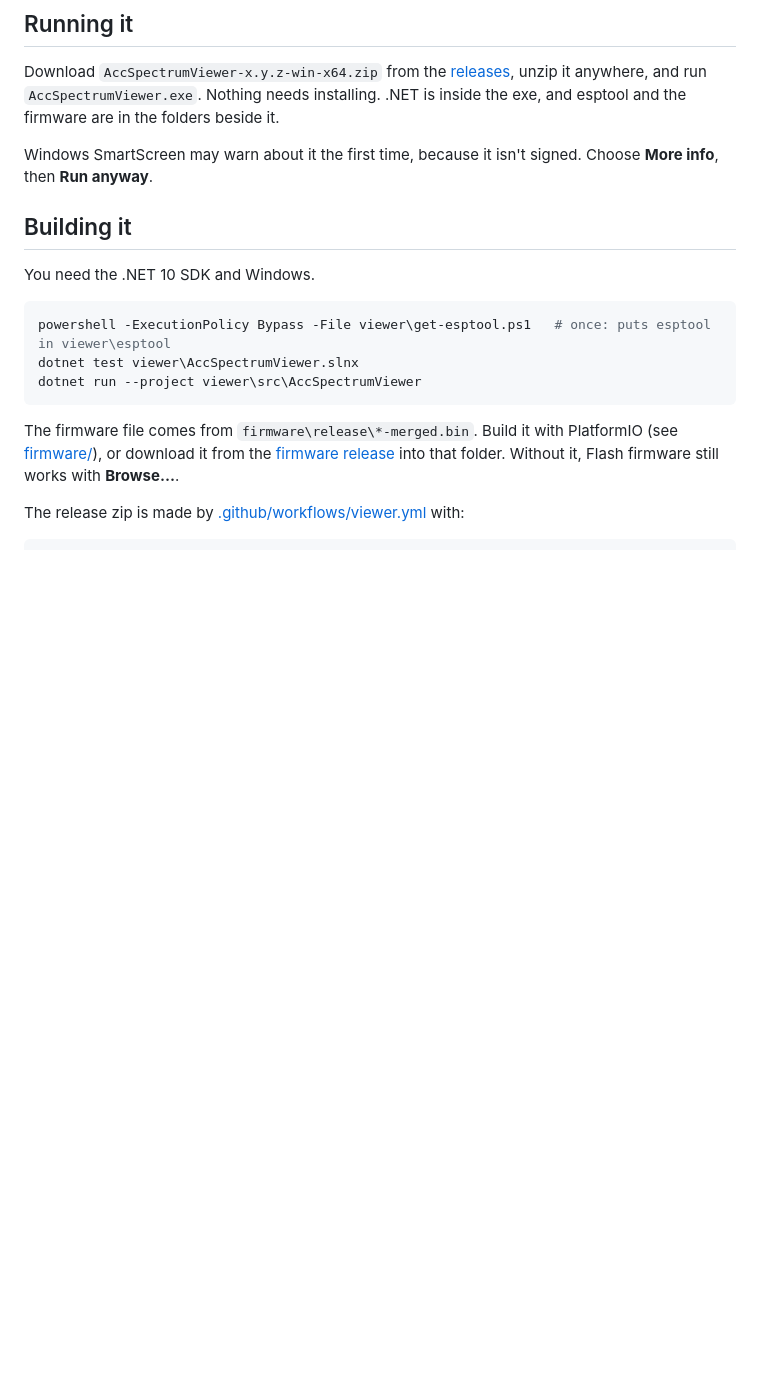
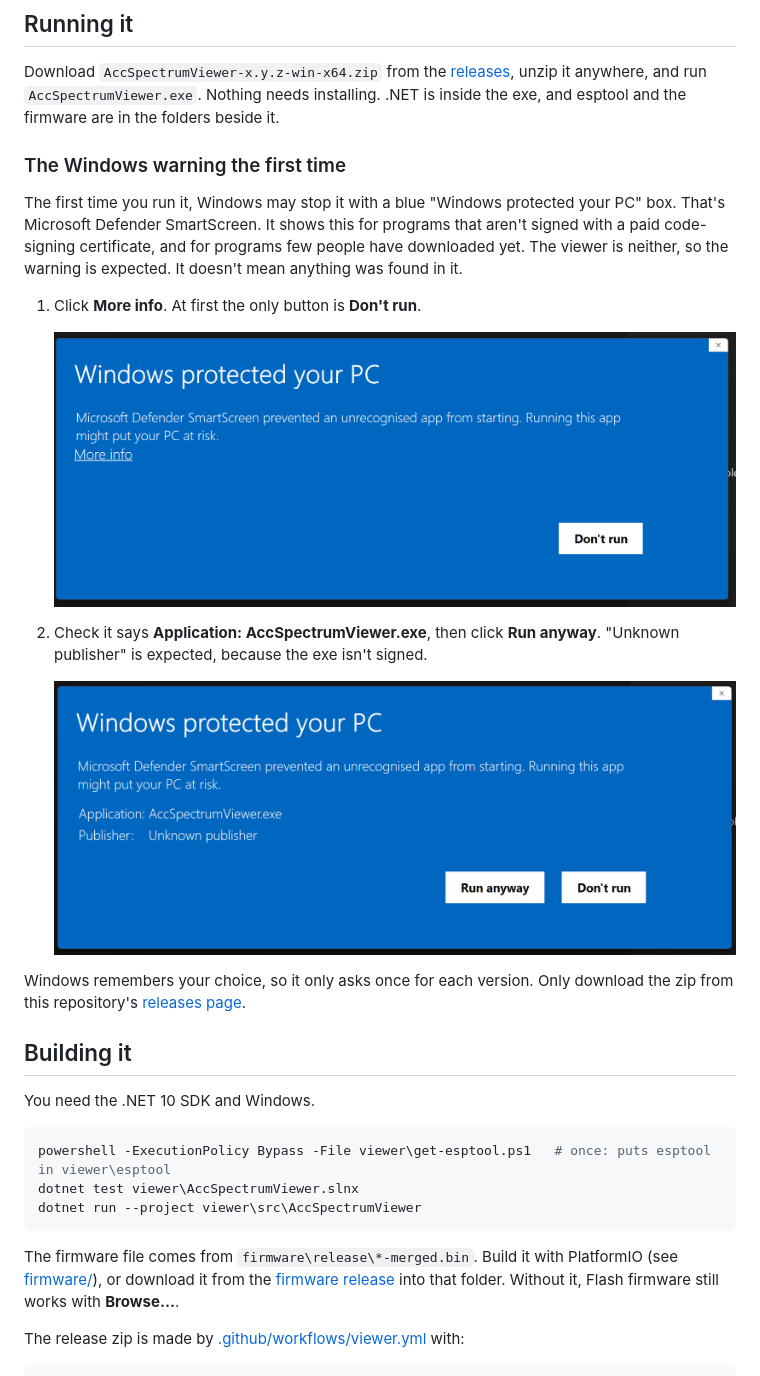
Before and after one commit to mm5agm/Yaesu_ACC_Spectrum, a Markdown page: viewer/README.md, the part around the change. Drawn GitHub-style; pictures changed too: docs/images/smartscreen-1-more-info.png (added), docs/images/smartscreen-2-run-anyway.png (added); blank space fills up the shorter version.

Commit message:
Show the Windows SmartScreen warning in the viewer's README
Pictures of both SmartScreen boxes, with what to click and why the
warning appears for an unsigned program.

Co-Authored-By: Claude Opus 5.5 <noreply@anthropic.com>

```diff
--- a/viewer/README.md
+++ b/viewer/README.md
@@ -63,8 +63,26 @@ Download `AccSpectrumViewer-x.y.z-win-x64.zip` from the
 anywhere, and run `AccSpectrumViewer.exe`. Nothing needs installing. .NET is
 inside the exe, and esptool and the firmware are in the folders beside it.
 
-Windows SmartScreen may warn about it the first time, because it isn't signed.
-Choose **More info**, then **Run anyway**.
+### The Windows warning the first time
+
+The first time you run it, Windows may stop it with a blue "Windows protected
+your PC" box. That's Microsoft Defender SmartScreen. It shows this for programs
+that aren't signed with a paid code-signing certificate, and for programs few
+people have downloaded yet. The viewer is neither, so the warning is expected.
+It doesn't mean anything was found in it.
+
+1. Click **More info**. At first the only button is **Don't run**.
+
+   ![The first SmartScreen box: "Windows protected your PC", with a More info link and a Don't run button.](../docs/images/smartscreen-1-more-info.png)
+
+2. Check it says **Application: AccSpectrumViewer.exe**, then click **Run anyway**.
+   "Unknown publisher" is expected, because the exe isn't signed.
+
+   ![The second SmartScreen box after More info: Application AccSpectrumViewer.exe, Publisher Unknown publisher, with Run anyway and Don't run buttons.](../docs/images/smartscreen-2-run-anyway.png)
+
+Windows remembers your choice, so it only asks once for each version.
+Only download the zip from this repository's
+[releases page](https://github.com/mm5agm/Yaesu_ACC_Spectrum/releases).
 
 ## Building it
 
```
